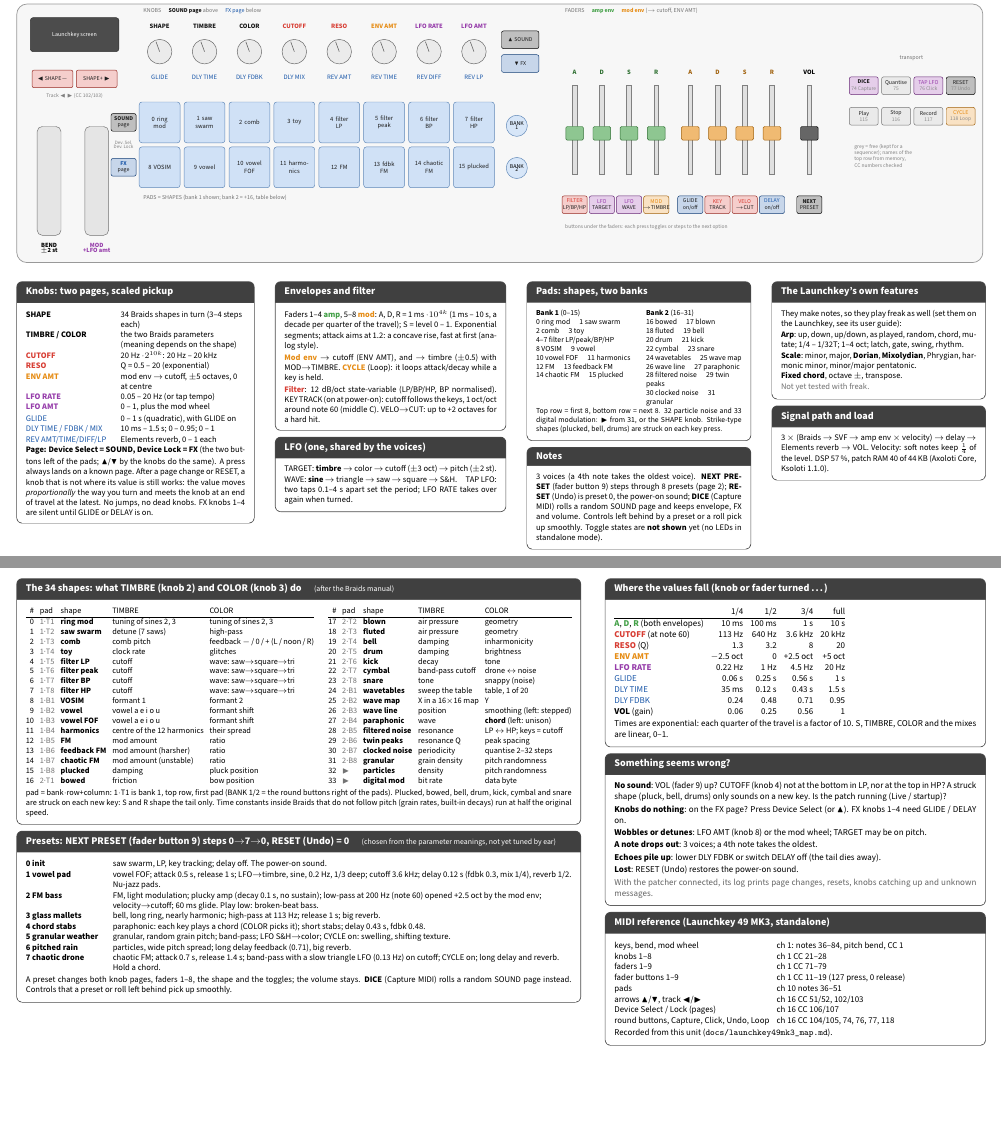
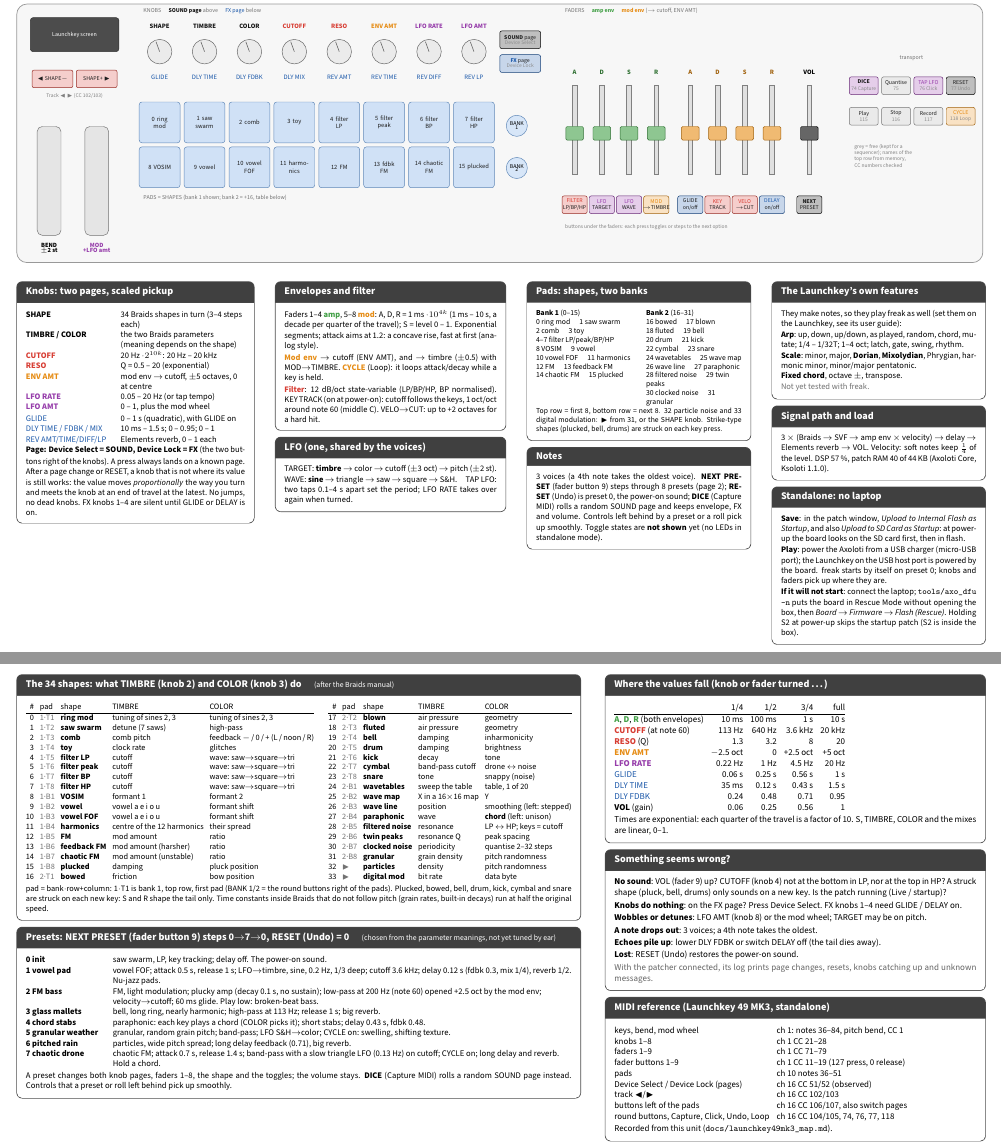
Before and after one commit to ndlopes-github/axoloti-playground, a LaTeX document (docs/cheatsheet.tex): two parts of pages 1 and 2 of 2, joined at a grey line, cut so that both start at the same text, the shorter picture padded with empty space. Compiled offline with pdfLaTeX.

Commit message:
Cheat sheet: Device Select/Lock are CC 51/52 (observed); standalone card
The page presses in the freak log came from CC 51 (SOUND) and 52 (FX), not
106/107 as assumed from the MK3 reference. So Device Select / Device Lock
are the buttons right of the knobs. Both pairs stay mapped to the pages;
the sheet, the map doc and the code comments now say which is which.

- Cheat sheet page 1: page buttons relabelled in the panel drawing (the two
  mis-placed ones left of the pads removed); new 'Standalone' card: save as
  startup to flash and SD (the board checks the SD card first), power, and
  recovery with tools/axo_dfu -n.
- MIDI reference card and docs/launchkey49mk3_map.md updated.

```diff
--- a/docs/cheatsheet.tex
+++ b/docs/cheatsheet.tex
@@ -89,8 +89,8 @@
   \knob{108}{\textcolor{modc}{ENV AMT}}{\FX{REV TIME}}
   \knob{121.2}{\textcolor{lfoc}{LFO RATE}}{\FX{REV DIFF}}
   \knob{134.4}{\textcolor{lfoc}{LFO AMT}}{\FX{REV LP}}
-  \btn{148}{65.5}{\(\blacktriangle\) SOUND}{black}{11}
-  \btn{148}{58.5}{\(\blacktriangledown\) FX}{fxc}{11}
+  \btn{148}{65.5}{\textbf{SOUND} page\\[-0.4mm]\cc{Device Select}}{black}{12}
+  \btn{148}{58.5}{\textbf{\FX{FX}} page\\[-0.4mm]\cc{Device Lock}}{fxc}{12}
 
   % ---- pads (bank 1 shown) + side buttons
   \pad{0}{1}{0 ring\\mod}  \pad{1}{1}{1 saw\\swarm} \pad{2}{1}{2 comb}    \pad{3}{1}{3 toy}
@@ -98,10 +98,6 @@
   \pad{0}{0}{8 VOSIM}      \pad{1}{0}{9 vowel}    \pad{2}{0}{10 vowel\\FOF} \pad{3}{0}{11 harmo-\\nics}
   \pad{4}{0}{12 FM}        \pad{5}{0}{13 fdbk\\FM}  \pad{6}{0}{14 chaotic\\FM} \pad{7}{0}{15 plucked}
   \node[font=\fontsize{5}{6}\selectfont, text=black!55, anchor=west] at (36,19) {PADS = SHAPES (bank 1 shown; bank 2 = +16, table below)};
-  % Device Select / Device Lock (CC 106/107): the knob pages
-  \btn{31.4}{41.2}{\textbf{SOUND}\\page}{black}{7.4}
-  \btn{31.4}{28}{\textbf{\FX{FX}}\\page}{fxc}{7.4}
-  \node[font=\fontsize{4.2}{4.6}\selectfont, text=black!50, align=center] at (31.4,34.6) {Dev.\,Sel.\\[-0.5mm]Dev.\,Lock};
   \draw[fill=padc!30!white, draw=padc!80!black] (147,40.2) circle (3.1);
   \draw[fill=padc!30!white, draw=padc!80!black] (147,27.8) circle (3.1);
   \node[font=\fontsize{4.9}{5.4}\selectfont, align=center] at (147,40.2) {BANK\\[-0.8mm]1};
@@ -155,8 +151,8 @@
 \FX{REV AMT/TIME/DIFF/LP} & Elements reverb, 0 -- 1 each \\
 \end{tabularx}
 \vspace{0.6mm}
-\textbf{Page: Device Select = SOUND, Device Lock = FX} (the two buttons left of the pads;
-\(\blacktriangle\)/\(\blacktriangledown\) by the knobs do the same). A press always lands on a known page.
+\textbf{Page: Device Select = SOUND, Device Lock = FX} (the two buttons right of the knobs).
+A press always lands on a known page.
 After a page change or RESET, a knob that is not where its value is still works: the value moves
 \emph{proportionally} the way you turn and meets the knob at an end of travel at the latest. No jumps, no dead knobs.
 FX knobs 1--4 are silent until GLIDE or DELAY is on.
@@ -218,6 +214,15 @@
 3 \(\times\) (Braids \(\to\) SVF \(\to\) amp env \(\times\) velocity) \(\to\) delay \(\to\)
 Elements reverb \(\to\) VOL. Velocity: soft notes keep \(\frac14\) of the level.
 DSP 57\,\%, patch RAM 40 of 44 KB (Axoloti Core, Ksoloti 1.1.0).
+\end{card}
+\begin{card}{Standalone: no laptop}
+\textbf{Save}: in the patch window, \emph{Upload to Internal Flash as Startup}, and also
+\emph{Upload to SD Card as Startup}: at power-up the board looks on the SD card first, then in flash.\\[0.4mm]
+\textbf{Play}: power the Axoloti from a USB charger (micro-USB port); the Launchkey on the USB host port
+is powered by the board. freak starts by itself on preset 0; knobs and faders pick up where they are.\\[0.4mm]
+\textbf{If it will not start}: connect the laptop; \texttt{tools/axo\_dfu -n} puts the board in Rescue Mode
+without opening the box, then \emph{Board \(\to\) Firmware \(\to\) Flash (Rescue)}. Holding S2 at power-up
+skips the startup patch (S2 is inside the box).
 \end{card}
 \end{minipage}
 
@@ -320,7 +325,7 @@
 \fontsize{7.5}{9.2}\selectfont
 \textbf{No sound}: VOL (fader 9) up? CUTOFF (knob 4) not at the bottom in LP, nor at the top in HP?
 A struck shape (pluck, bell, drums) only sounds on a new key. Is the patch running (Live / startup)?\\[0.4mm]
-\textbf{Knobs do nothing}: on the FX page? Press Device Select (or \(\blacktriangle\)).
+\textbf{Knobs do nothing}: on the FX page? Press Device Select.
 FX knobs 1--4 need GLIDE / DELAY on.\\[0.4mm]
 \textbf{Wobbles or detunes}: LFO AMT (knob 8) or the mod wheel; TARGET may be on pitch.\\[0.4mm]
 \textbf{A note drops out}: 3 voices; a 4th note takes the oldest.\\[0.4mm]
@@ -338,8 +343,9 @@
 faders 1--9 & ch 1 CC 71--79 \\
 fader buttons 1--9 & ch 1 CC 11--19 (127 press, 0 release) \\
 pads & ch 10 notes 36--51 \\
-arrows \(\blacktriangle\)/\(\blacktriangledown\), track \(\blacktriangleleft\)/\(\blacktriangleright\) & ch 16 CC 51/52, 102/103 \\
-Device Select / Lock (pages) & ch 16 CC 106/107 \\
+Device Select / Device Lock (pages) & ch 16 CC 51/52 (observed) \\
+track \(\blacktriangleleft\)/\(\blacktriangleright\) & ch 16 CC 102/103 \\
+buttons left of the pads & ch 16 CC 106/107, also switch pages \\
 round buttons, Capture, Click, Undo, Loop & ch 16 CC 104/105, 74, 76, 77, 118 \\
 \end{tabular}\\[0.4mm]
 Recorded from this unit (\texttt{docs/launchkey49mk3\_map.md}).
```
Also changed, not shown: docs/launchkey49mk3_map.md (+2 -2 lines), docs/cheatsheet.pdf, 1 other file.
